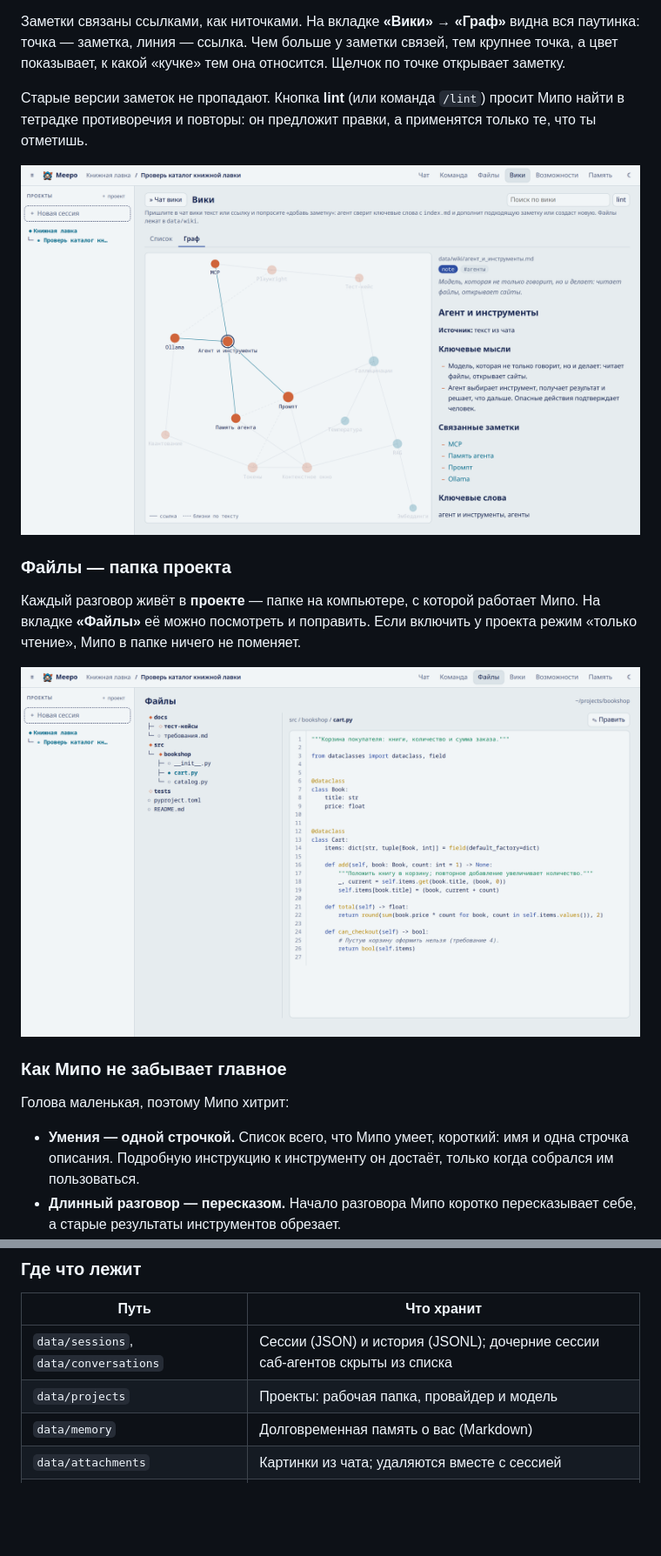
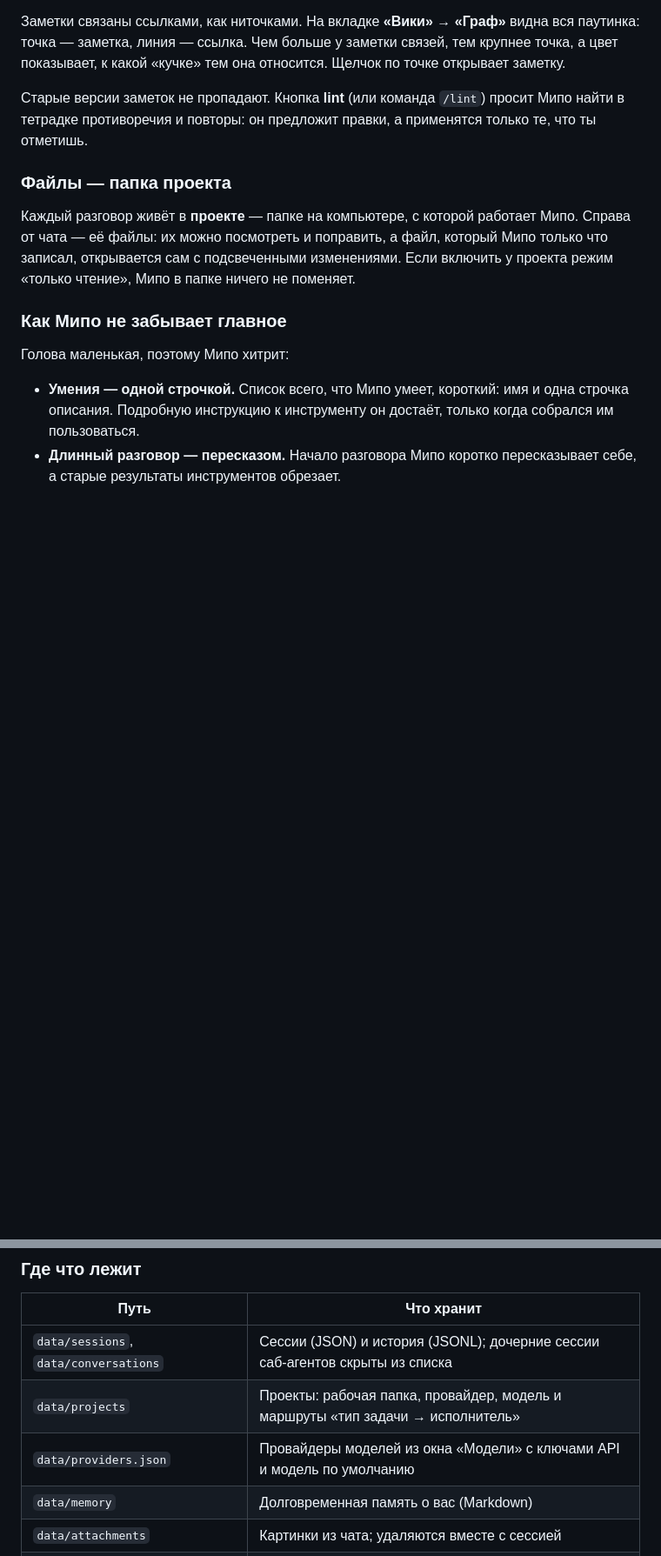
Before and after one commit to Pauelbel/my-personal-ai, a Markdown page: README.md, 2 parts joined by grey strips. Shown: that part at 87% size. Rendered like a GitHub page; pictures changed too: docs/images/files.png (deleted), docs/images/wiki.png (deleted); blank space fills up the shorter version.

```diff
--- a/README.md
+++ b/README.md
@@ -65,13 +78,9 @@
 
 Старые версии заметок не пропадают. Кнопка **lint** (или команда `/lint`) просит Мипо найти в тетрадке противоречия и повторы: он предложит правки, а применятся только те, что ты отметишь.
 
-![Вкладка «Вики»: граф заметок, выбрана заметка «Агент и инструменты», её связи подсвечены](docs/images/wiki.png)
-
 ### Файлы — папка проекта
 
-Каждый разговор живёт в **проекте** — папке на компьютере, с которой работает Мипо. На вкладке **«Файлы»** её можно посмотреть и поправить. Если включить у проекта режим «только чтение», Мипо в папке ничего не поменяет.
-
-![Вкладка «Файлы»: дерево учебного проекта и открытый файл cart.py](docs/images/files.png)
+Каждый разговор живёт в **проекте** — папке на компьютере, с которой работает Мипо. Справа от чата — её файлы: их можно посмотреть и поправить, а файл, который Мипо только что записал, открывается сам с подсвеченными изменениями. Если включить у проекта режим «только чтение», Мипо в папке ничего не поменяет.
 
 ### Как Мипо не забывает главное
 
@@ -137,7 +150,8 @@ uv run local-agent           # уровень логов задаёт LOG_LEVEL
 | Путь | Что хранит |
 | --- | --- |
 | `data/sessions`, `data/conversations` | Сессии (JSON) и история (JSONL); дочерние сессии саб-агентов скрыты из списка |
-| `data/projects` | Проекты: рабочая папка, провайдер и модель |
+| `data/projects` | Проекты: рабочая папка, провайдер, модель и маршруты «тип задачи → исполнитель» |
+| `data/providers.json` | Провайдеры моделей из окна «Модели» с ключами API и модель по умолчанию |
 | `data/memory` | Долговременная память о вас (Markdown) |
 | `data/attachments` | Картинки из чата; удаляются вместе с сессией |
 | `data/wiki`, `data/wiki-history` | Заметки вики (картинки к ним — в `data/wiki/images`) и прежние версии перезаписанных и удалённых заметок |
```
Also changed, not shown: other parts of README.md (+27 -30 lines), docs/images/app-screenshot.png (deleted), docs/images/demo.gif (added), docs/images/team.png (deleted), 1 other file.
